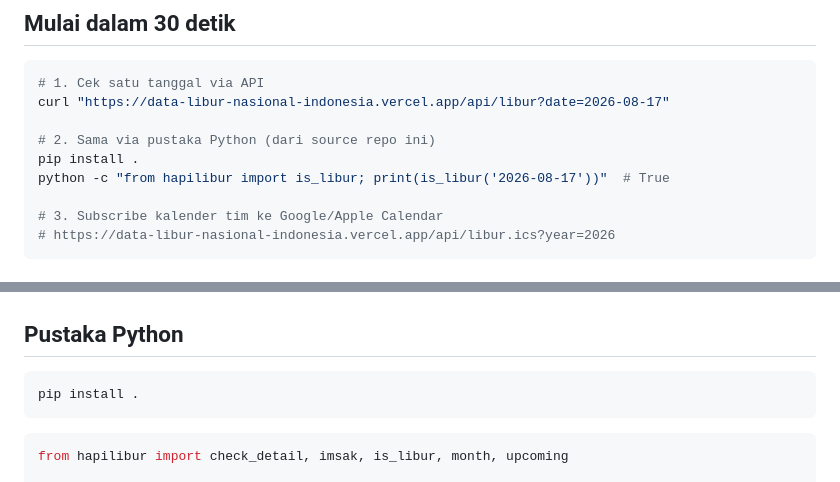
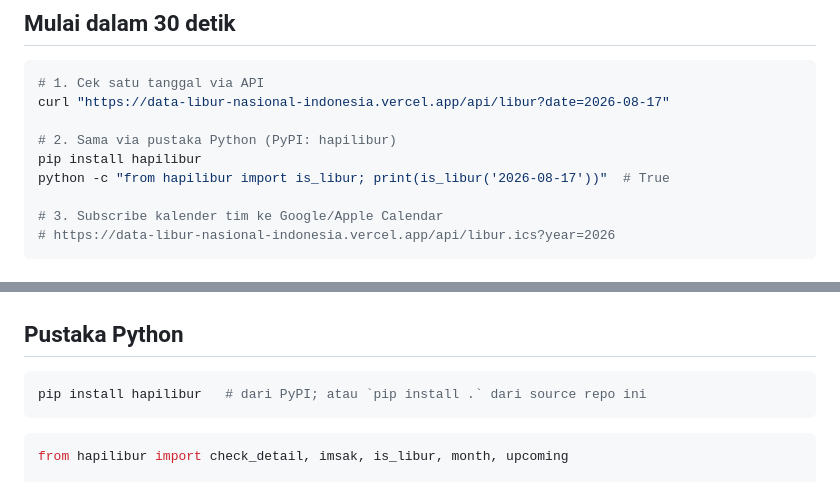
Before and after one commit to kiraadityaa/data-libur-nasional-indonesia, a Markdown page: README.md, 2 parts joined by grey strips. Drawn GitHub-style.

Commit message:
docs: instalasi via PyPI (hapilibur 0.2.0 sudah terbit)

````diff
--- a/README.md
+++ b/README.md
@@ -14,8 +14,8 @@ Live demo dan playground: <https://data-libur-nasional-indonesia.vercel.app> ·
 # 1. Cek satu tanggal via API
 curl "https://data-libur-nasional-indonesia.vercel.app/api/libur?date=2026-08-17"
 
-# 2. Sama via pustaka Python (dari source repo ini)
-pip install .
+# 2. Sama via pustaka Python (PyPI: hapilibur)
+pip install hapilibur
 python -c "from hapilibur import is_libur; print(is_libur('2026-08-17'))"  # True
 
 # 3. Subscribe kalender tim ke Google/Apple Calendar
@@ -80,7 +80,7 @@ curl -o libur-indonesia.ics "https://data-libur-nasional-indonesia.vercel.app/ap
 ## Pustaka Python
 
 ```bash
-pip install .
+pip install hapilibur   # dari PyPI; atau `pip install .` dari source repo ini
 ```
 
 ```python
````
